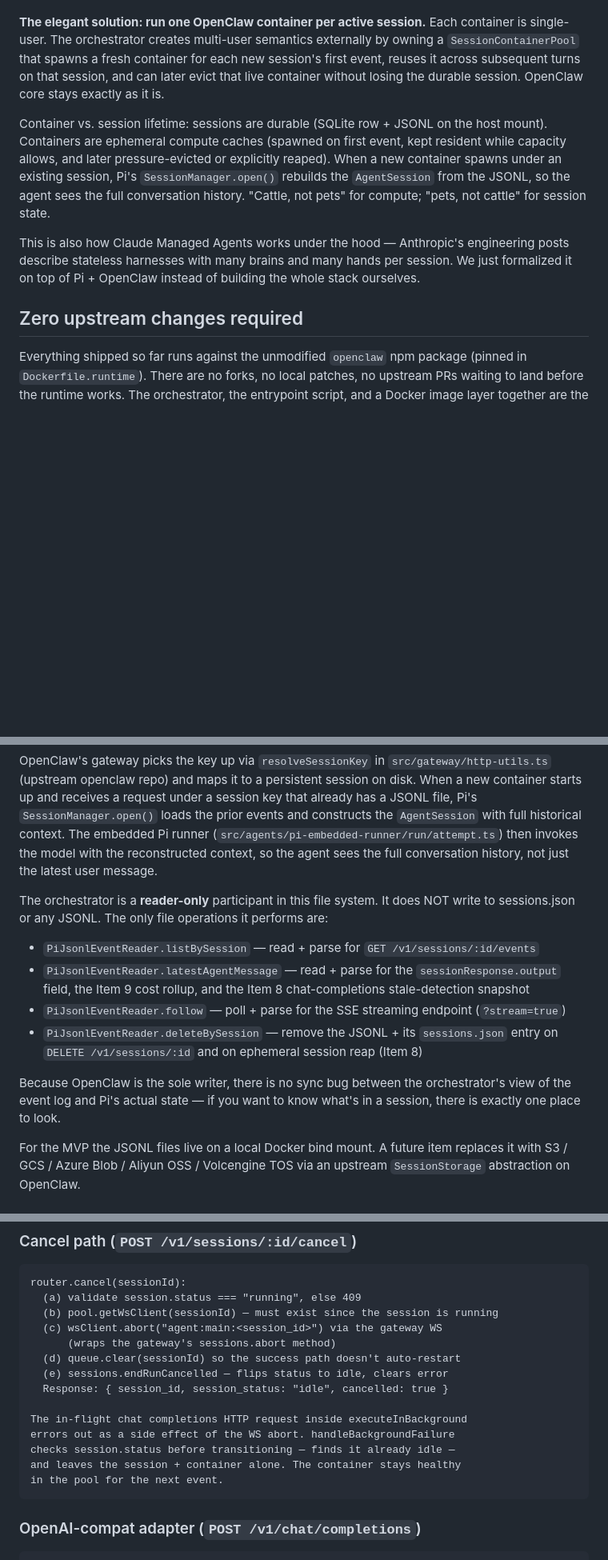
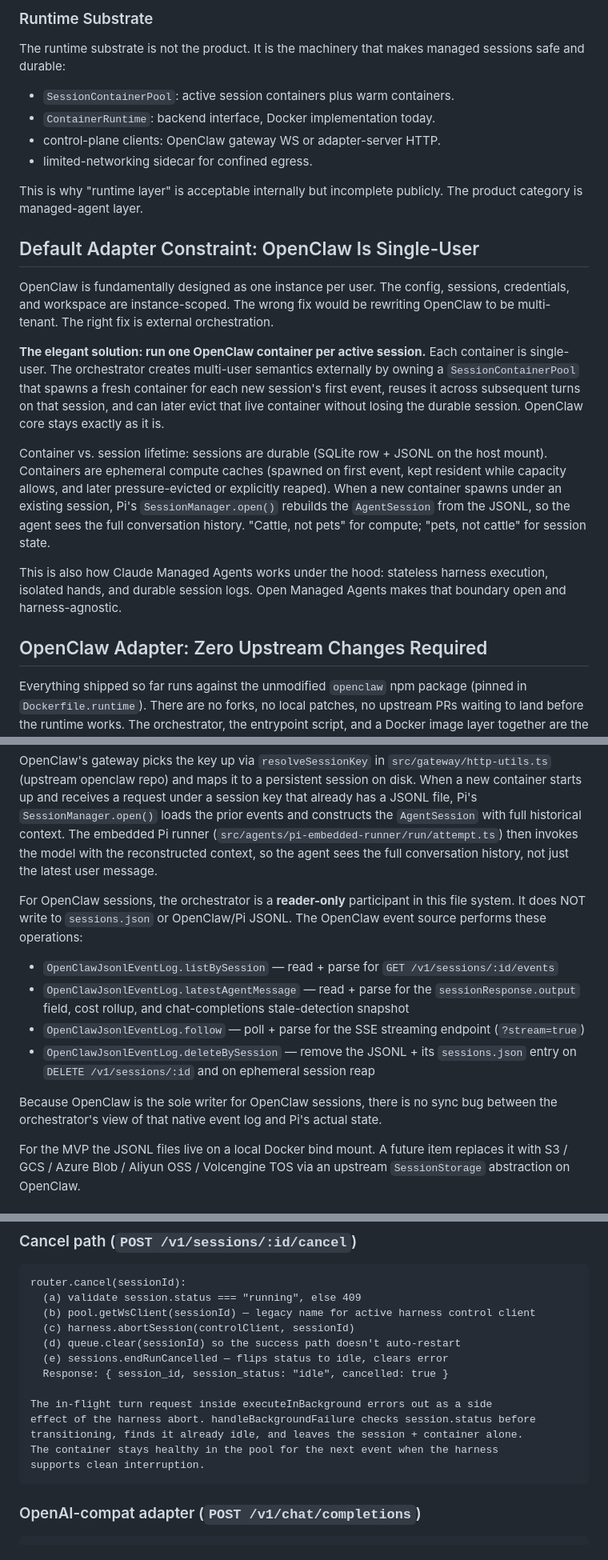
Before and after one commit to stainlu/open-managed-agents, a Markdown page: docs/architecture.md, 3 parts joined by grey strips. Shown at 80% size. Rendered like a GitHub page; blank space fills up the shorter version.

````diff
--- a/docs/architecture.md
+++ b/docs/architecture.md
@@ -10,11 +79,32 @@ OpenClaw is fundamentally designed as one instance per user. The config, session
+### Runtime Substrate
+
+The runtime substrate is not the product. It is the machinery that makes managed
+sessions safe and durable:
+
+- `SessionContainerPool`: active session containers plus warm containers.
+- `ContainerRuntime`: backend interface, Docker implementation today.
+- control-plane clients: OpenClaw gateway WS or adapter-server HTTP.
+- limited-networking sidecar for confined egress.
+
+This is why "runtime layer" is acceptable internally but incomplete publicly.
+The product category is managed-agent layer.
+
+## Default Adapter Constraint: OpenClaw Is Single-User
+
+OpenClaw is fundamentally designed as one instance per user. The config,
+sessions, credentials, and workspace are instance-scoped. The wrong fix would
+be rewriting OpenClaw to be multi-tenant. The right fix is external
+orchestration.
 
 **The elegant solution: run one OpenClaw container per active session.** Each container is single-user. The orchestrator creates multi-user semantics externally by owning a `SessionContainerPool` that spawns a fresh container for each new session's first event, reuses it across subsequent turns on that session, and can later evict that live container without losing the durable session. OpenClaw core stays exactly as it is.
 
 Container vs. session lifetime: sessions are durable (SQLite row + JSONL on the host mount). Containers are ephemeral compute caches (spawned on first event, kept resident while capacity allows, and later pressure-evicted or explicitly reaped). When a new container spawns under an existing session, Pi's `SessionManager.open()` rebuilds the `AgentSession` from the JSONL, so the agent sees the full conversation history. "Cattle, not pets" for compute; "pets, not cattle" for session state.
 
-This is also how Claude Managed Agents works under the hood — Anthropic's engineering posts describe stateless harnesses with many brains and many hands per session. We just formalized it on top of Pi + OpenClaw instead of building the whole stack ourselves.
+This is also how Claude Managed Agents works under the hood: stateless harness
+execution, isolated hands, and durable session logs. Open Managed Agents makes
+that boundary open and harness-agnostic.
 
-## Zero upstream changes required
+## OpenClaw Adapter: Zero Upstream Changes Required
 
 Everything shipped so far runs against the unmodified `openclaw` npm package (pinned in `Dockerfile.runtime`). There are no forks, no local patches, no upstream PRs waiting to land before the runtime works. The orchestrator, the entrypoint script, and a Docker image layer together are the full delta. The orchestrator directly uses OpenClaw's existing HTTP OpenAI-compat endpoint, its existing WebSocket control plane, its existing session-key resolver, its existing `/readyz` gate, its existing bearer-token auth, and its existing JSONL session format.
 
@@ -300,14 +417,17 @@ Session continuity across container restarts is carried in the HTTP call, not in
 
 OpenClaw's gateway picks the key up via `resolveSessionKey` in `src/gateway/http-utils.ts` (upstream openclaw repo) and maps it to a persistent session on disk. When a new container starts up and receives a request under a session key that already has a JSONL file, Pi's `SessionManager.open()` loads the prior events and constructs the `AgentSession` with full historical context. The embedded Pi runner (`src/agents/pi-embedded-runner/run/attempt.ts`) then invokes the model with the reconstructed context, so the agent sees the full conversation history, not just the latest user message.
 
-The orchestrator is a **reader-only** participant in this file system. It does NOT write to sessions.json or any JSONL. The only file operations it performs are:
+For OpenClaw sessions, the orchestrator is a **reader-only** participant in this
+file system. It does NOT write to `sessions.json` or OpenClaw/Pi JSONL. The
+OpenClaw event source performs these operations:
 
-- `PiJsonlEventReader.listBySession` — read + parse for `GET /v1/sessions/:id/events`
-- `PiJsonlEventReader.latestAgentMessage` — read + parse for the `sessionResponse.output` field, the Item 9 cost rollup, and the Item 8 chat-completions stale-detection snapshot
-- `PiJsonlEventReader.follow` — poll + parse for the SSE streaming endpoint (`?stream=true`)
-- `PiJsonlEventReader.deleteBySession` — remove the JSONL + its `sessions.json` entry on `DELETE /v1/sessions/:id` and on ephemeral session reap (Item 8)
+- `OpenClawJsonlEventLog.listBySession` — read + parse for `GET /v1/sessions/:id/events`
+- `OpenClawJsonlEventLog.latestAgentMessage` — read + parse for the `sessionResponse.output` field, cost rollup, and chat-completions stale-detection snapshot
+- `OpenClawJsonlEventLog.follow` — poll + parse for the SSE streaming endpoint (`?stream=true`)
+- `OpenClawJsonlEventLog.deleteBySession` — remove the JSONL + its `sessions.json` entry on `DELETE /v1/sessions/:id` and on ephemeral session reap
 
-Because OpenClaw is the sole writer, there is no sync bug between the orchestrator's view of the event log and Pi's actual state — if you want to know what's in a session, there is exactly one place to look.
+Because OpenClaw is the sole writer for OpenClaw sessions, there is no sync bug
+between the orchestrator's view of that native event log and Pi's actual state.
 
 For the MVP the JSONL files live on a local Docker bind mount. A future item replaces it with S3 / GCS / Azure Blob / Aliyun OSS / Volcengine TOS via an upstream `SessionStorage` abstraction on OpenClaw.
 
@@ -423,18 +543,17 @@ runEvent sees session.status === "running"
 ```
 router.cancel(sessionId):
   (a) validate session.status === "running", else 409
-  (b) pool.getWsClient(sessionId) — must exist since the session is running
-  (c) wsClient.abort("agent:main:<session_id>") via the gateway WS
-      (wraps the gateway's sessions.abort method)
+  (b) pool.getWsClient(sessionId) — legacy name for active harness control client
+  (c) harness.abortSession(controlClient, sessionId)
   (d) queue.clear(sessionId) so the success path doesn't auto-restart
   (e) sessions.endRunCancelled — flips status to idle, clears error
   Response: { session_id, session_status: "idle", cancelled: true }
 
-The in-flight chat completions HTTP request inside executeInBackground
-errors out as a side effect of the WS abort. handleBackgroundFailure
-checks session.status before transitioning — finds it already idle —
-and leaves the session + container alone. The container stays healthy
-in the pool for the next event.
+The in-flight turn request inside executeInBackground errors out as a side
+effect of the harness abort. handleBackgroundFailure checks session.status before
+transitioning, finds it already idle, and leaves the session + container alone.
+The container stays healthy in the pool for the next event when the harness
+supports clean interruption.
 ```
 
 ### OpenAI-compat adapter (`POST /v1/chat/completions`)
````
Also changed, not shown: other parts of docs/architecture.md (+159 -51 lines).
